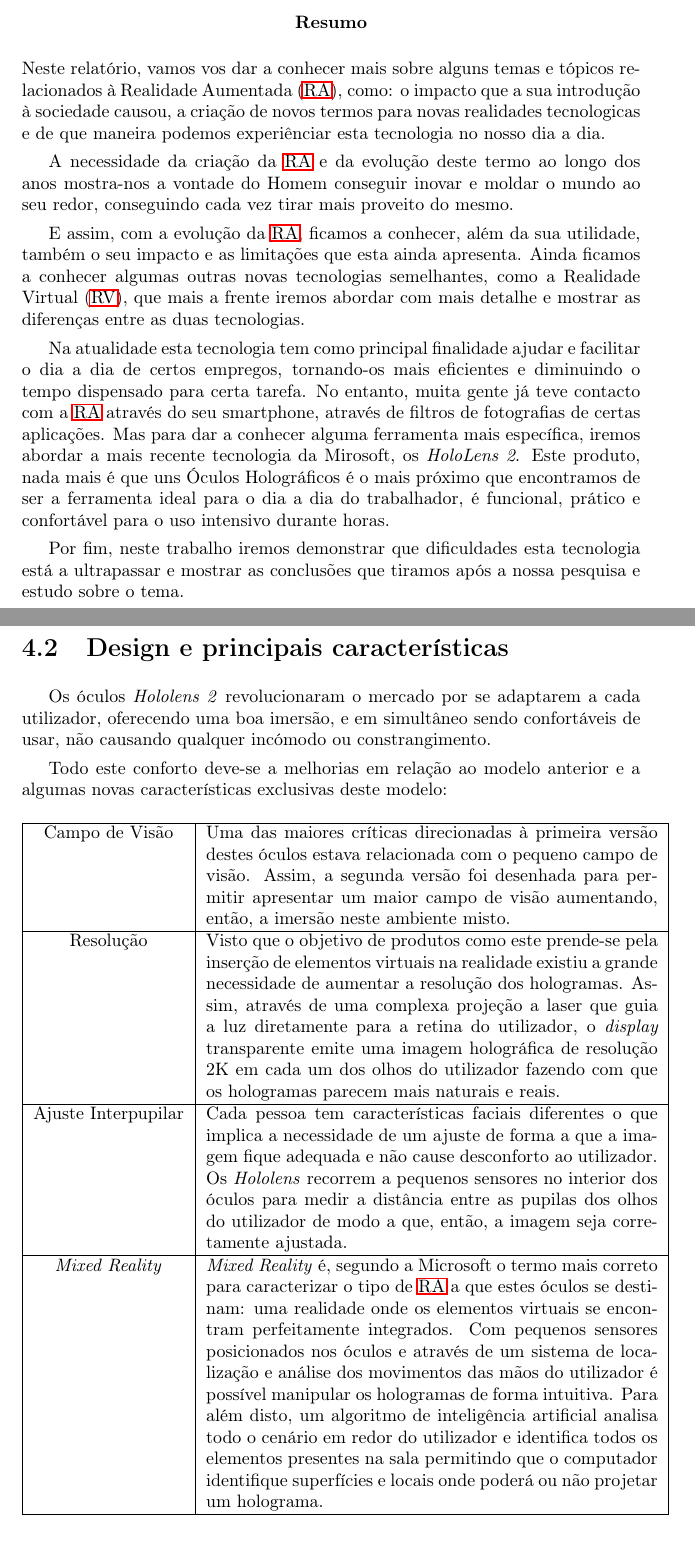
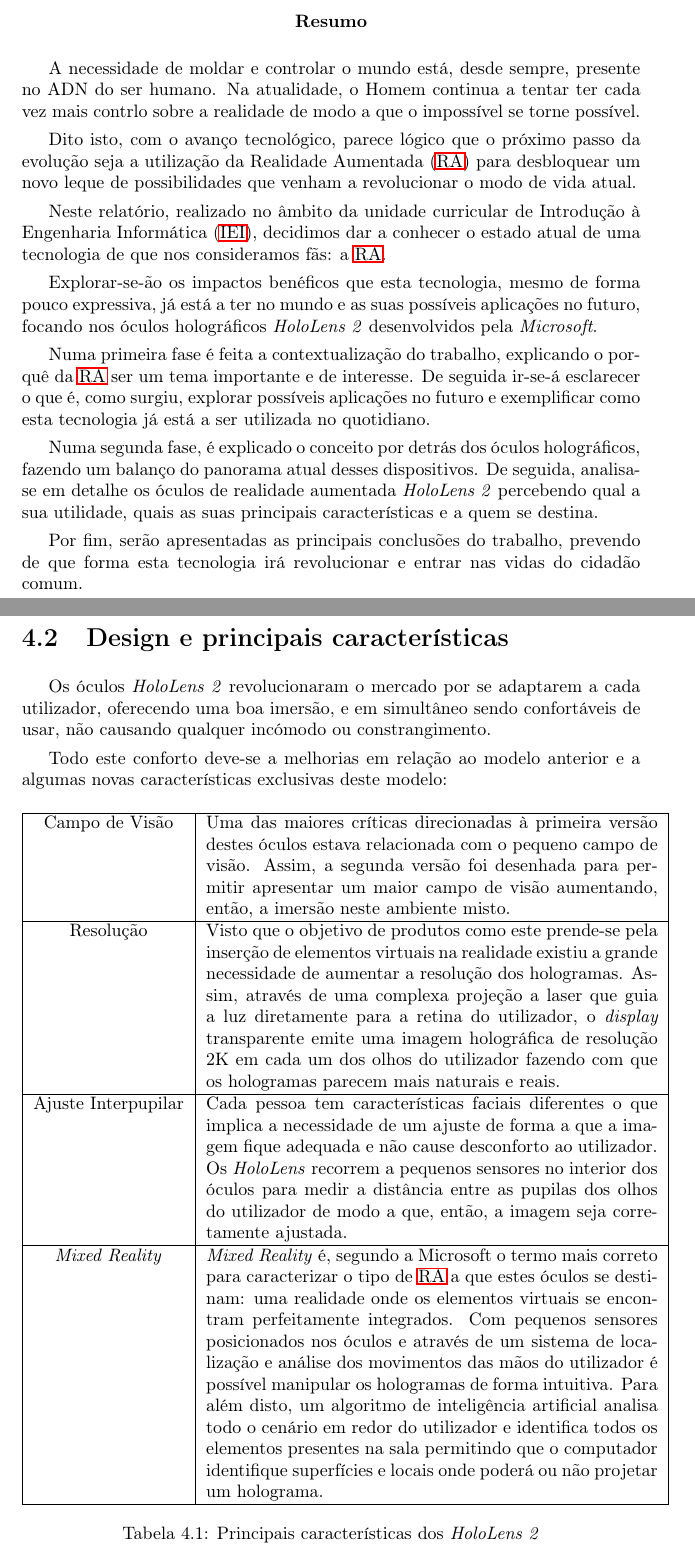
Before and after one commit to miguelviladev/iei-ta-pf, a LaTeX document (documento.tex): two parts of pages 3 and 20 of 25 before the commit and two parts of pages 3 and 21 of 26 after it, joined at a grey line, cut so that both start at the same text. Compiled offline with pdfLaTeX.

Commit message:
edited summary

```diff
--- a/documento.tex
+++ b/documento.tex
@@ -66,19 +67,25 @@
 \begin{abstract}
-Neste relatório, vamos vos dar a conhecer mais sobre alguns temas e tópicos relacionados à \ac{ra}, como: o impacto que a sua introdução à sociedade causou, a criação de novos termos para novas realidades tecnologicas e de que maneira podemos experiênciar esta tecnologia no nosso dia a dia.
 
-A necessidade da criação da \ac{ra} e da evolução deste termo ao longo dos anos mostra-nos a vontade do Homem conseguir inovar e moldar o mundo ao seu redor, conseguindo cada vez tirar mais proveito do mesmo.
+A necessidade de moldar e controlar o mundo está, desde sempre, presente no ADN do ser humano. Na atualidade, o Homem continua a tentar ter cada vez mais contrlo sobre a realidade de modo a que o impossível se torne possível.
 
-E assim, com a evolução da \ac{ra}, ficamos a conhecer, além da sua utilidade, também o seu impacto e as limitações que esta ainda apresenta. Ainda ficamos a conhecer algumas outras novas tecnologias semelhantes, como a \ac{rv}, que mais a frente iremos abordar com mais detalhe e mostrar as diferenças entre as duas tecnologias.
+Dito isto, com o avanço tecnológico, parece lógico que o próximo passo da evolução seja a utilização da \ac{ra} para desbloquear um novo leque de possibilidades que venham a revolucionar o modo de vida atual.
 
-Na atualidade esta tecnologia tem como principal finalidade ajudar e facilitar o dia a dia de certos empregos, tornando-os mais eficientes e diminuindo o tempo dispensado para certa tarefa. No entanto, muita gente já teve contacto com a \ac{ra} através do seu smartphone, através de filtros de fotografias de certas aplicações. Mas para dar a conhecer alguma ferramenta mais específica, iremos abordar a mais recente tecnologia da Mirosoft, os \textit{HoloLens 2}. Este produto, nada mais é que uns Óculos Holográficos é o mais próximo que encontramos de ser a ferramenta ideal para o dia a dia do trabalhador, é funcional, prático e confortável para o uso intensivo durante horas.
+Neste relatório, realizado no âmbito da unidade curricular de \ac{iei}, decidimos dar a conhecer o estado atual de uma tecnologia de que nos consideramos fãs: a \ac{ra}.
 
-Por fim, neste trabalho iremos demonstrar que dificuldades esta tecnologia está a ultrapassar e mostrar as conclusões que tiramos após a nossa pesquisa e estudo sobre o tema.
+Explorar-se-ão os impactos benéficos que esta tecnologia, mesmo de forma pouco expressiva, já está a ter no mundo e as suas possíveis aplicações no futuro, focando nos óculos holográficos \textit{HoloLens 2} desenvolvidos pela \textit{Microsoft}.
+
+Numa primeira fase é feita a contextualização do trabalho, explicando o porquê da \ac{ra} ser um tema importante e de interesse. De seguida ir-se-á esclarecer o que é, como surgiu, explorar possíveis aplicações no futuro e exemplificar como esta tecnologia já está a ser utilizada no quotidiano.
+
+Numa segunda fase, é explicado o conceito por detrás dos óculos holográficos, fazendo um balanço do panorama atual desses dispositivos. De seguida, analisa-se em detalhe os óculos de realidade aumentada \textit{HoloLens 2} percebendo qual a sua utilidade, quais as suas principais características e a quem se destina.
+
+Por fim, serão apresentadas as principais conclusões do trabalho, prevendo de que forma esta tecnologia irá revolucionar e entrar nas vidas do cidadão comum.
 
 \end{abstract}
 
 %%% AGRADECIMENTOS %%%
 \renewcommand{\abstractname}{Agradecimentos}
 \begin{abstract}
+
 Para realizar este trabalho não se pôde dispensar da ajuda dos professores, que estiveram sempre disponiveis para ajudar com qualquer duvida e esclarecimento. Por isso, deixamos aqui o nosso agradecimento especial aos professores da discilpina de \ac{iei}: o professor António Manuel Adrego da Rocha e o professor Óscar Pereira.
 
 Sem a sua orientação não conseguiriamos ter elaborado o trabalho colaborativo utilizando todos as ferramentas da maneira mais eficiente.
@@ -352,7 +360,7 @@ A \textit{Microsoft} apresentou ao público um novo e revolucionário dispositiv
 Ao contrário da \textit{Google} que apenas permite a venda dos seus óculos a empresas, a \textit{Microsoft} optou por permitir que qualquer pessoa possa comprar os seus óculos de \ac{ra}.
 
 \section{Design e principais características}
-Os óculos \textit{Hololens 2} revolucionaram o mercado por se adaptarem a cada utilizador, oferecendo uma boa imersão, e em simultâneo sendo confortáveis de usar, não causando qualquer incómodo ou constrangimento.
+Os óculos \textit{HoloLens 2} revolucionaram o mercado por se adaptarem a cada utilizador, oferecendo uma boa imersão, e em simultâneo sendo confortáveis de usar, não causando qualquer incómodo ou constrangimento.
 
 Todo este conforto deve-se a melhorias em relação ao modelo anterior e a algumas novas características exclusivas deste modelo:
 
@@ -364,10 +372,12 @@ Todo este conforto deve-se a melhorias em relação ao modelo anterior e a algum
 
     Resolução & Visto que o objetivo de produtos como este prende-se pela inserção de elementos virtuais na realidade existiu a grande necessidade de aumentar a resolução dos hologramas. Assim, através de uma complexa projeção a laser que guia a luz diretamente para a retina do utilizador, o \textit{display} transparente emite uma imagem holográfica de resolução 2K em cada um dos olhos do utilizador fazendo com que os hologramas parecem mais naturais e reais. \\ \hline
 
-    Ajuste Interpupilar & Cada pessoa tem características faciais diferentes o que implica a necessidade de um ajuste de forma a que a imagem fique adequada e não cause desconforto ao utilizador. Os \textit{Hololens} recorrem a pequenos sensores no interior dos óculos para medir a distância entre as pupilas dos olhos do utilizador de modo a que, então, a imagem seja corretamente ajustada. \\ \hline
+    Ajuste Interpupilar & Cada pessoa tem características faciais diferentes o que implica a necessidade de um ajuste de forma a que a imagem fique adequada e não cause desconforto ao utilizador. Os \textit{HoloLens} recorrem a pequenos sensores no interior dos óculos para medir a distância entre as pupilas dos olhos do utilizador de modo a que, então, a imagem seja corretamente ajustada. \\ \hline
 
     \textit{Mixed Reality} & \textit{Mixed Reality} é, segundo a Microsoft o termo mais correto para caracterizar o tipo de \ac{ra} a que estes óculos se destinam: uma realidade onde os elementos virtuais se encontram perfeitamente integrados. Com pequenos sensores posicionados nos óculos e através de um sistema de localização e análise dos movimentos das mãos do utilizador é possível manipular os hologramas de forma intuitiva. Para além disto, um algoritmo de inteligência artificial analisa todo o cenário em redor do utilizador e identifica todos os elementos presentes na sala permitindo que o computador identifique superfícies e locais onde poderá ou não projetar um holograma. \\ \hline
     \end{tabular}
+    \label{principais-caracteristicas}
+    \caption{Principais características dos \textit{HoloLens 2}}
 \end{table}
 
 \section{Público Alvo}
```
Also changed, not shown: bibliografia.bib (+2 -2 lines), documento.pdf, documento.tex (20 more changed lines).
